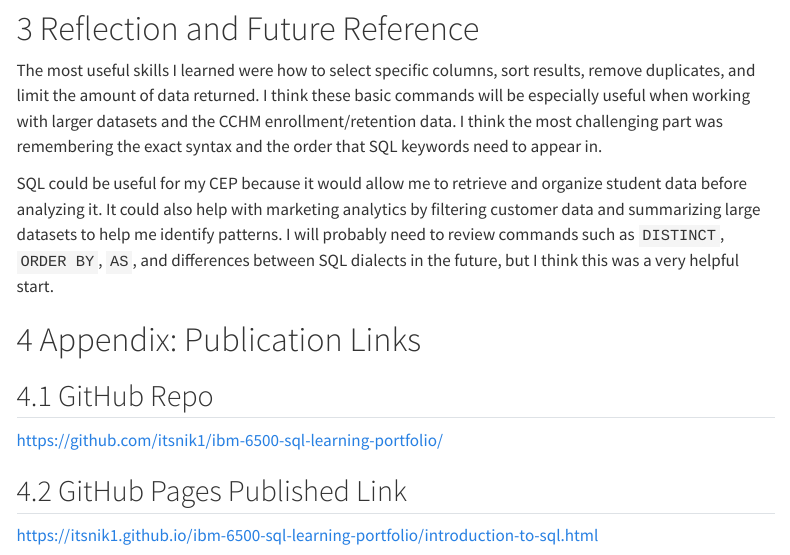
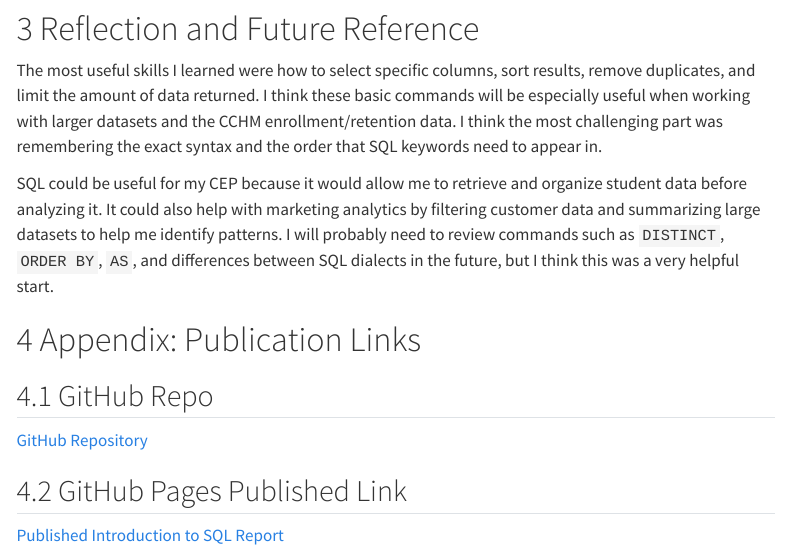
Before and after one commit to itsnik1/ibm-6500-sql-learning-portfolio, a Quarto document (introduction-to-sql.qmd): the page in a window 1100 px wide, from 3630 px down. Rendered offline with R 4.5, knitr and Pandoc in place of Quarto, with nearby package versions; menus at the side of the page are left out.

Commit message:
fixed appendix

```diff
--- a/introduction-to-sql.qmd
+++ b/introduction-to-sql.qmd
@@ -164,8 +164,8 @@
 
 ## GitHub Repo
 
-<https://github.com/itsnik1/ibm-6500-sql-learning-portfolio/>
+[GitHub Repository](https://github.com/itsnik1/ibm-6500-sql-learning-portfolio/)
 
 ## GitHub Pages Published Link
 
-<https://itsnik1.github.io/ibm-6500-sql-learning-portfolio/introduction-to-sql.html>
+[Published Introduction to SQL Report](https://itsnik1.github.io/ibm-6500-sql-learning-portfolio/introduction-to-sql.html)
```
Also changed, not shown: 1 other file.
